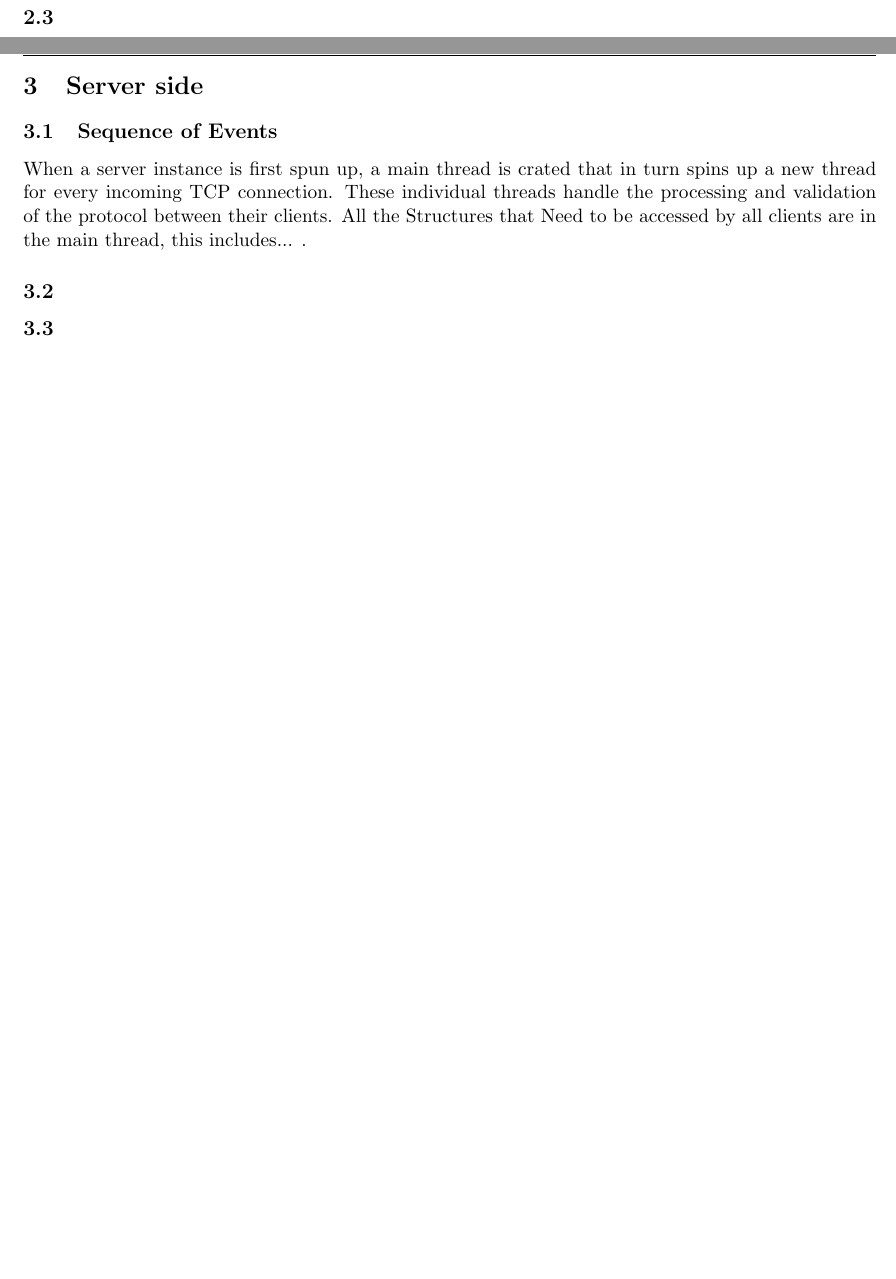
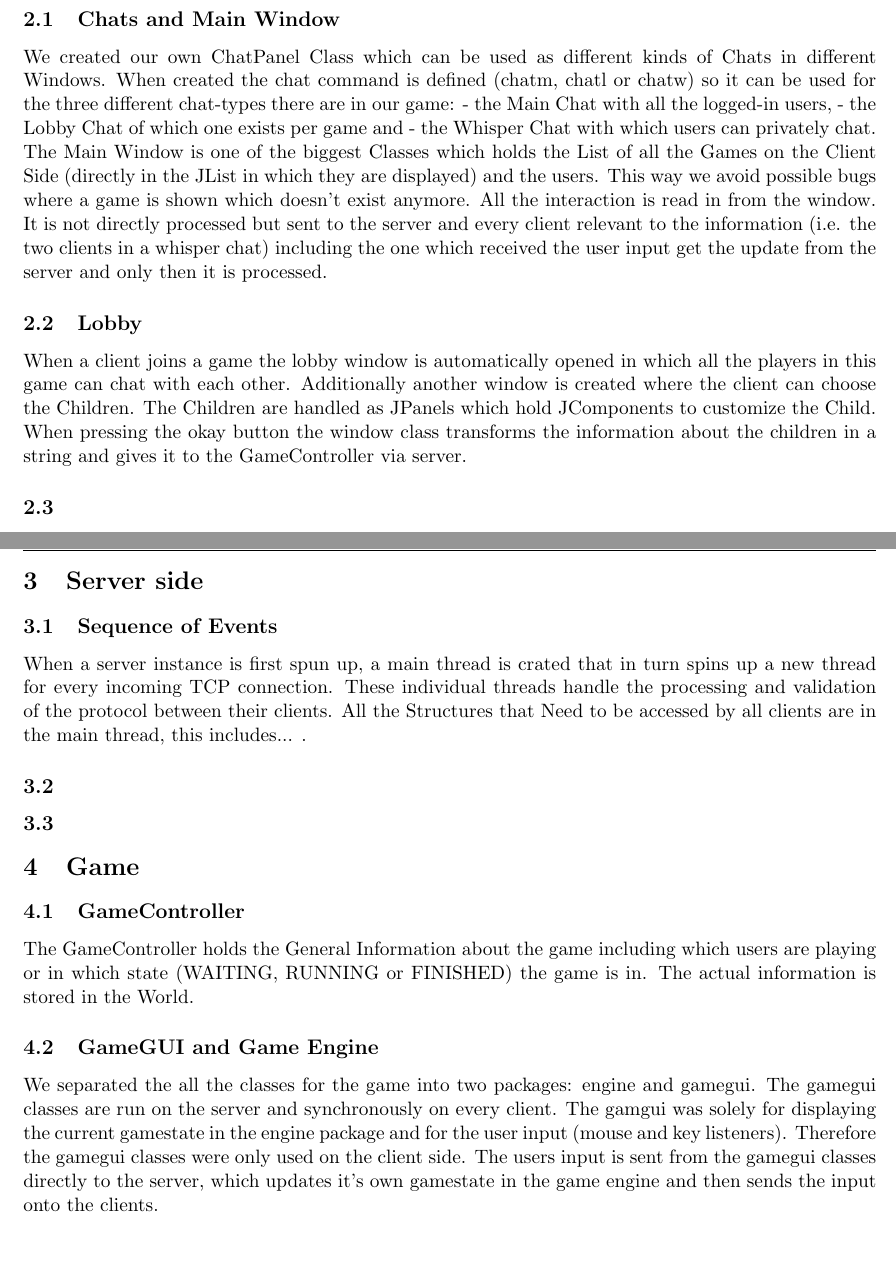
Before and after one commit to happychameleon/ws2017_game, a LaTeX paper (program_architecture/program_architecture_of_WS_2017.tex): two parts of pages 3 and 4 of 4, joined at a grey line, cut at the place of the change. Compiled offline with pdfLaTeX.

Commit message:
Updated the ProgramArchitecture Document with the notes from the txt file.

```diff
--- a/program_architecture/program_architecture_of_WS_2017.tex
+++ b/program_architecture/program_architecture_of_WS_2017.tex
@@ -36,8 +36,16 @@
 		\subsection{}
 	\clearpage
 	\section{Client side}
-		\subsection{}
-		\subsection{}
+		\subsection{Chats and Main Window}
+We created our own ChatPanel Class which can be used as different kinds of Chats in different Windows. When created the chat command is defined (chatm, chatl or chatw) so it can be used for the three different chat-types there are in our game:
+- the Main Chat with all the logged-in users,
+- the Lobby Chat of which one exists per game and
+- the Whisper Chat with which users can privately chat.
+The Main Window is one of the biggest Classes which holds the List of all the Games on the Client Side (directly in the JList in which they are displayed) and the users. This way we avoid possible bugs where a game is shown which doesn't exist anymore.
+All the interaction is read in from the window. It is not directly processed but sent to the server and every client relevant to the information (i.e. the two clients in a whisper chat) including the one which received the user input get the update from the server and only then it is processed.
+
+		\subsection{Lobby}
+		When a client joins a game the lobby window is automatically opened in which all the players in this game can chat with each other. Additionally another window is created where the client can choose the Children. The Children are handled as JPanels which hold JComponents to customize the Child. When pressing the okay button the window class transforms the information about the children in a string and gives it to the GameController via server.
 		\subsection{}
 	\clearpage
 	\section{Server side}
@@ -45,4 +53,9 @@
 		When a server instance is first spun up, a main thread is crated that in turn spins up a new thread for every incoming TCP connection. These individual threads handle the processing and validation of the protocol between their clients. All the Structures that Need to be accessed by all clients are in the main thread, this includes... .
 		\subsection{}
 		\subsection{}
+	\section{Game}
+		\subsection{GameController}
+		The GameController holds the General Information about the game including which users are playing or in which state (WAITING, RUNNING or FINISHED) the game is in. The actual information is stored in the World.
+		\subsection{GameGUI and Game Engine}
+		We separated the all the classes for the game into two packages: engine and gamegui. The gamegui classes are run on the server and synchronously on every client. The gamgui was solely for displaying the current gamestate in the engine package and for the user input (mouse and key listeners). Therefore the gamegui classes were only used on the client side. The users input is sent from the gamegui classes directly to the server, which updates it's own gamestate in the game engine and then sends the input onto the clients.
 \end{document}
```
Also changed, not shown: program_architecture/ProgramArchitectureNotes_Flavia.txt (deleted, +0 -27 lines), program_architecture/program_architecture_of_WS_2017.pdf.
